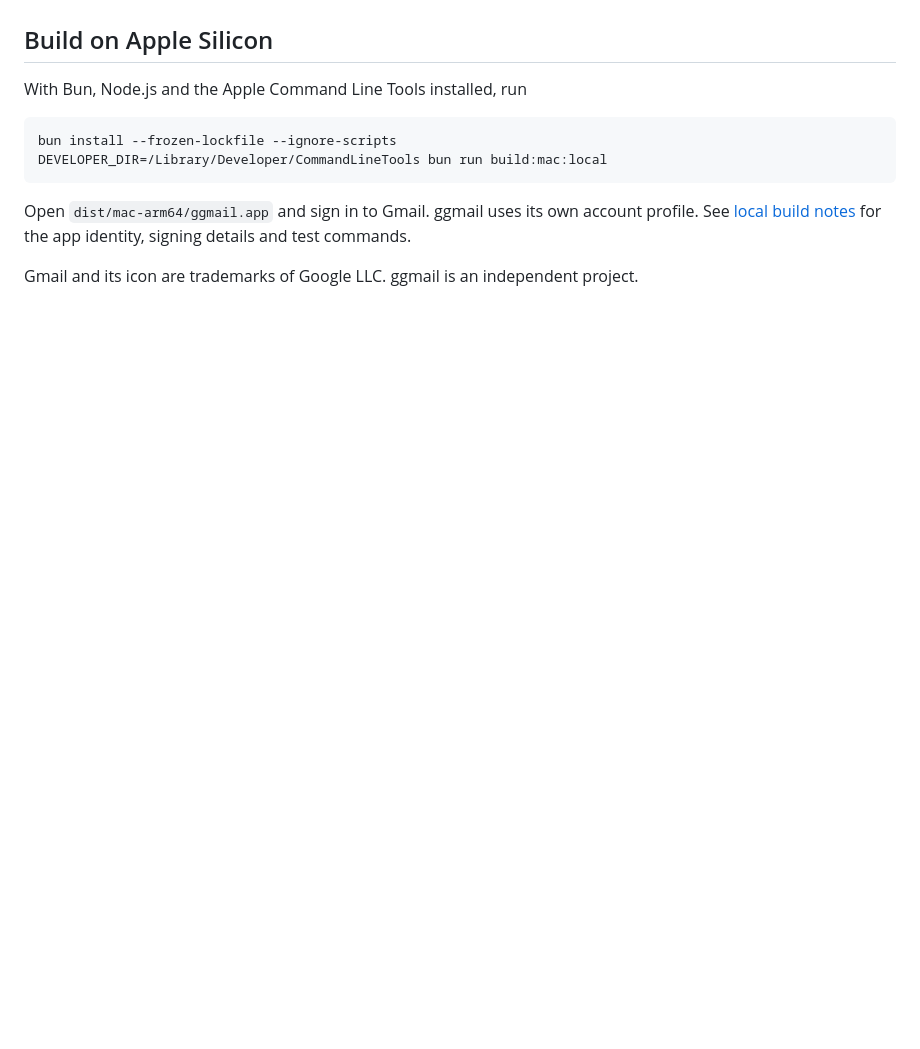
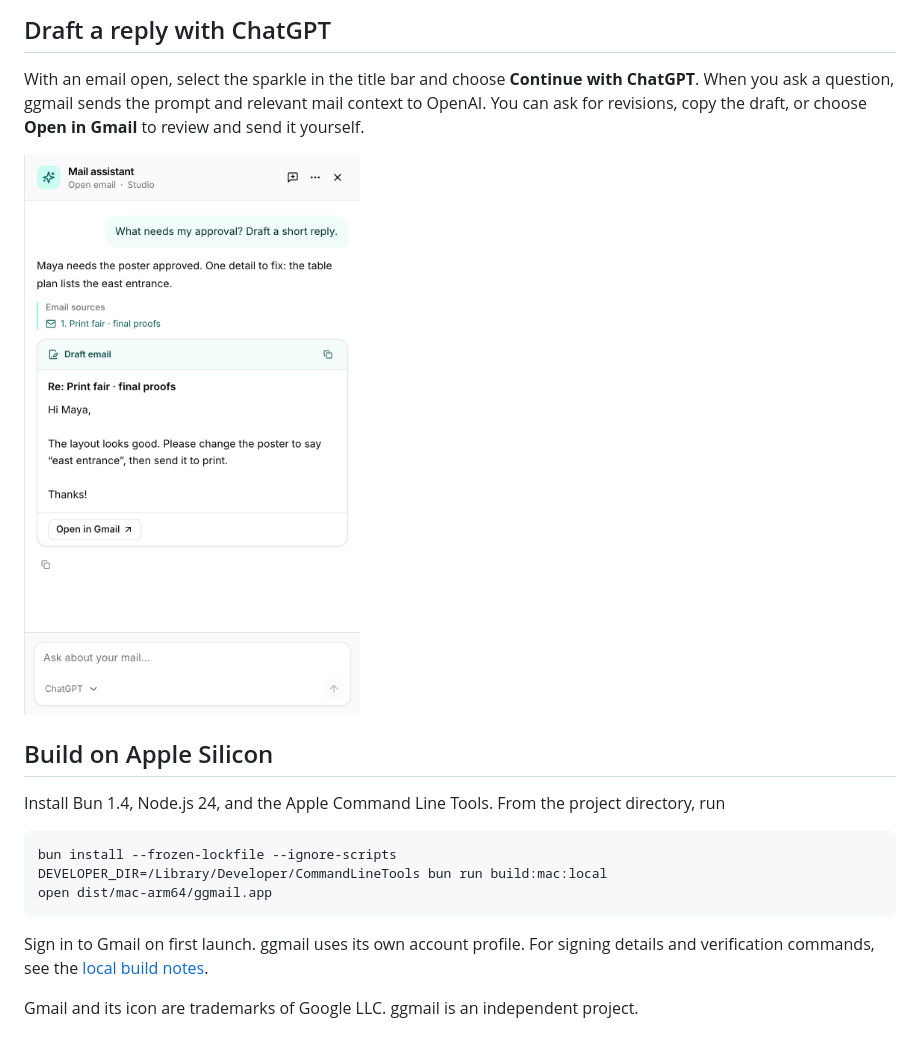
Before and after one commit to salexandr0s/ggmail, a Markdown page: README.md, the part around one of its changes. GitHub-like rendering; pictures changed too: docs/screenshots/mail-assistant-light.png (added); blank space fills up the shorter version.

Commit message:
Show ggmail with populated inbox, attachment, and assistant screenshots

````diff
--- a/README.md
+++ b/README.md
@@ -4,13 +21,22 @@ ggmail is a desktop app for Gmail. Switch between accounts, read messages in a u
+## Draft a reply with ChatGPT
+
+With an email open, select the sparkle in the title bar and choose **Continue with ChatGPT**. When you ask a question, ggmail sends the prompt and relevant mail context to OpenAI. You can ask for revisions, copy the draft, or choose **Open in Gmail** to review and send it yourself.
+
+<picture>
+  <source media="(prefers-color-scheme: dark)" srcset="docs/screenshots/mail-assistant-dark.png">
+  <img src="docs/screenshots/mail-assistant-light.png" width="450" alt="The mail assistant cites Maya’s proof email and drafts a reply asking her to correct the entrance on a poster before printing.">
+</picture>
 
 ## Build on Apple Silicon
 
-With Bun, Node.js and the Apple Command Line Tools installed, run
+Install Bun 1.4, Node.js 24, and the Apple Command Line Tools. From the project directory, run
 
 ```sh
 bun install --frozen-lockfile --ignore-scripts
 DEVELOPER_DIR=/Library/Developer/CommandLineTools bun run build:mac:local
+open dist/mac-arm64/ggmail.app
 ```
 
-Open `dist/mac-arm64/ggmail.app` and sign in to Gmail. ggmail uses its own account profile. See [local build notes](LOCAL-BUILD.md) for the app identity, signing details and test commands.
+Sign in to Gmail on first launch. ggmail uses its own account profile. For signing details and verification commands, see the [local build notes](LOCAL-BUILD.md).
 
 Gmail and its icon are trademarks of Google LLC. ggmail is an independent project.
````
Also changed, not shown: other parts of README.md (+18 -1 lines), docs/screenshots/attachments-dark.png (added), docs/screenshots/attachments-light.png (added), docs/screenshots/mail-assistant-dark.png (added), docs/screenshots/unified-inbox-dark.png (added), docs/screenshots/unified-inbox-light.png (added).
